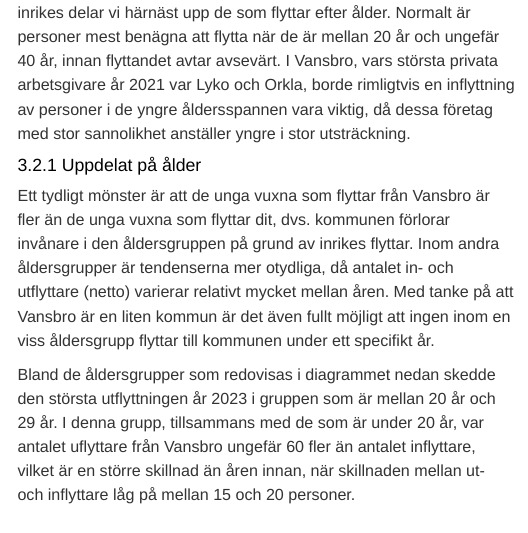
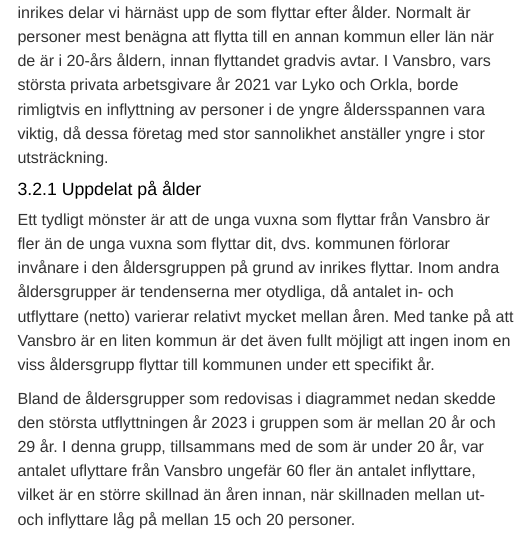
Before and after one commit to Region-Dalarna/befolkningsutvecklingen_i_Dalarna, an R Markdown document (befolkningsutveckling_kommun.Rmd): the page in a window 1100 px wide, from 3100 px down. Rendered offline with R 4.5, knitr and Pandoc, with nearby package versions; some code elsewhere in the file could not run offline; menus at the side of the page are left out; common packages that the code uses without loading them are loaded.

Commit message:
Mindre justeringar av text

````diff
--- a/befolkningsutveckling_kommun.Rmd
+++ b/befolkningsutveckling_kommun.Rmd
@@ -107,7 +107,7 @@ Utvecklingen för det inrikes flyttnettot är i mångt och mycket en spegelbild
 gg_flytt$`Inrikes flyttningsöverskott_Vansbro_ar_2000_2023`
 ```
 
-För att få en bättre förståelse för vilka som flyttar till och från Vansbro inrikes delar vi härnäst upp de som flyttar efter ålder. Normalt är personer mest benägna att flytta när de är mellan 20 år och ungefär 40 år, innan flyttandet avtar avsevärt. I Vansbro, vars största privata arbetsgivare år 2021 var Lyko och Orkla, borde rimligtvis en inflyttning av personer i de yngre åldersspannen vara viktig, då dessa företag med stor sannolikhet anställer yngre i stor utsträckning.
+För att få en bättre förståelse för vilka som flyttar till och från Vansbro inrikes delar vi härnäst upp de som flyttar efter ålder. Normalt är personer mest benägna att flytta till en annan kommun eller län när de är i 20-års åldern, innan flyttandet gradvis avtar. I Vansbro, vars största privata arbetsgivare år 2021 var Lyko och Orkla, borde rimligtvis en inflyttning av personer i de yngre åldersspannen vara viktig, då dessa företag med stor sannolikhet anställer yngre i stor utsträckning.
 
 ### Uppdelat på ålder
 Ett tydligt mönster är att de unga vuxna som flyttar från Vansbro är fler än de unga vuxna som flyttar dit, dvs. kommunen förlorar invånare i den åldersgruppen på grund av inrikes flyttar. Inom andra åldersgrupper är tendenserna mer otydliga, då antalet in- och utflyttare (netto) varierar relativt mycket mellan åren. Med tanke på att Vansbro är en liten kommun är det även fullt möjligt att ingen inom en viss åldersgrupp flyttar till kommunen under ett specifikt år.
````
Also changed, not shown: Skript/1_hamta_data.R (+1 -1 lines), befolkningsutveckling_2021.html.
